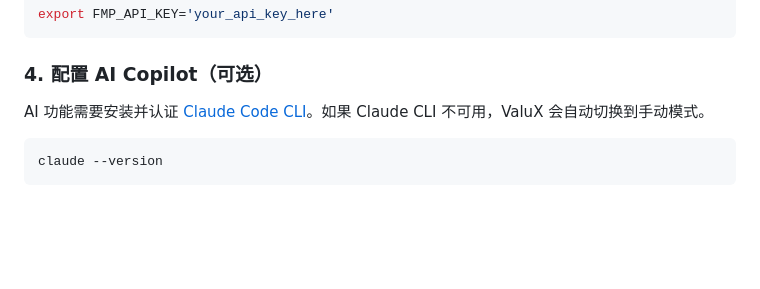
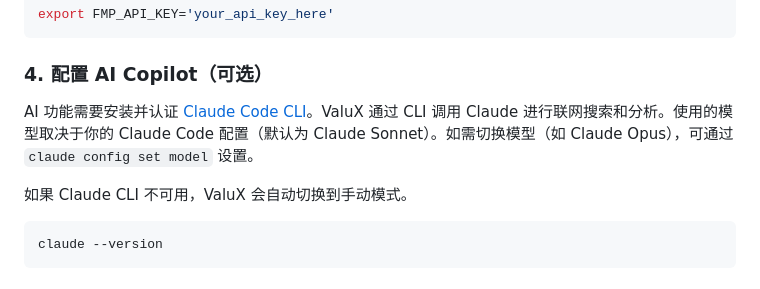
Before and after one commit to alanhewenyu/ValuX, a Markdown page: README_zh.md, the part around the change. Drawn GitHub-style; blank space fills up the shorter version.

````diff
--- a/README_zh.md
+++ b/README_zh.md
@@ -81,7 +81,9 @@ export FMP_API_KEY='your_api_key_here'
 
 ### 4. 配置 AI Copilot（可选）
 
-AI 功能需要安装并认证 [Claude Code CLI](https://docs.anthropic.com/en/docs/claude-code)。如果 Claude CLI 不可用，ValuX 会自动切换到手动模式。
+AI 功能需要安装并认证 [Claude Code CLI](https://docs.anthropic.com/en/docs/claude-code)。ValuX 通过 CLI 调用 Claude 进行联网搜索和分析。使用的模型取决于你的 Claude Code 配置（默认为 Claude Sonnet）。如需切换模型（如 Claude Opus），可通过 `claude config set model` 设置。
+
+如果 Claude CLI 不可用，ValuX 会自动切换到手动模式。
 
 ```bash
 claude --version
````
Also changed, not shown: README.md (+3 -1 lines).
